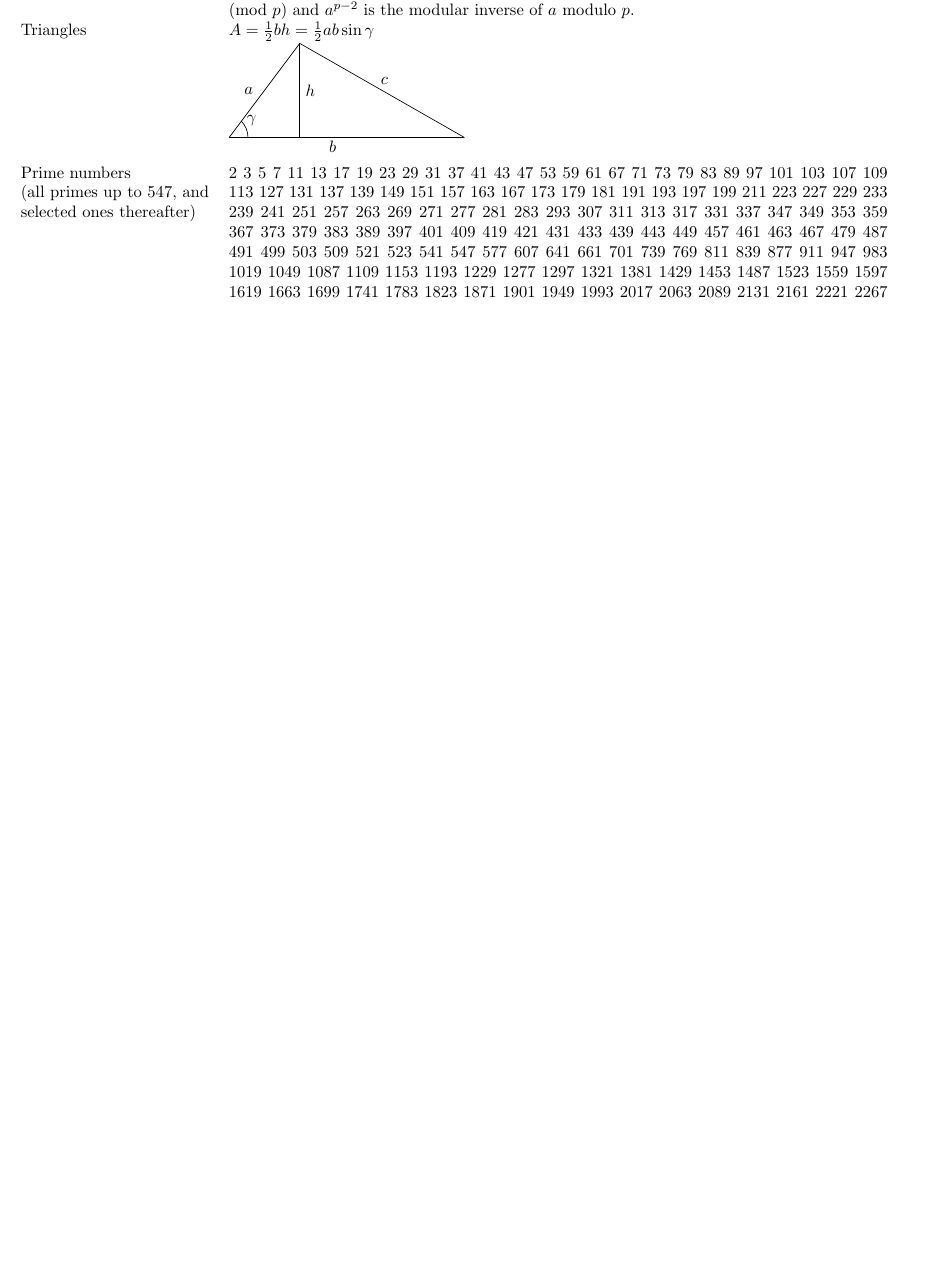
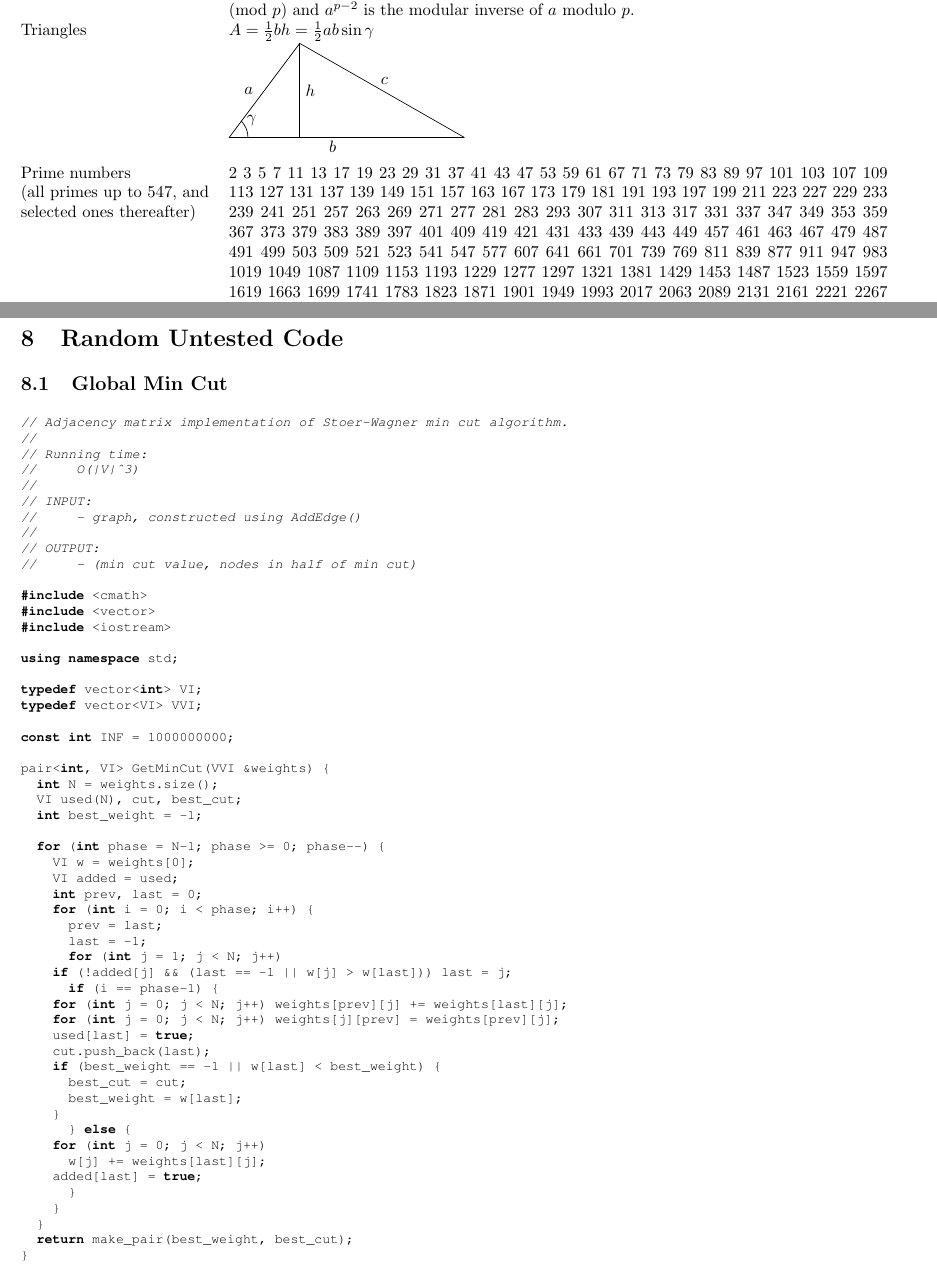
Before and after one commit to ProblemSolvingClub/psc, a LaTeX document (codebook2015/UofC_Notebook_2015.tex): part of page 18 of 18 before the commit and two parts of pages 18 and 19 of 21 after it, the two joined at a grey line, cut so that both start at the same text, the shorter picture padded with empty space. The pictures show the PDF file codebook2015/UofC_Notebook_2015.pdf that the author committed with the source.

Commit message:
codebook2015 added random untested algorithms

```diff
--- a/codebook2015/UofC_Notebook_2015.tex
+++ b/codebook2015/UofC_Notebook_2015.tex
@@ -150,6 +151,21 @@ double area(vector<PX> const& P) {
 	for (int i = 0; i < P.size(); i++)
 		a += cp(P[i], P[(i+1)%P.size()]);
 	return 0.5 * fabs(a);
+}
+\end{lstlisting}
+\rx{Centroid of polygon (including concave)}
+\begin{lstlisting}
+// points must be in CW or CCW order
+PX centroid(vector<PX> const& P) {
+	PX c;
+	double scale = 0.0;
+	for (int i = 0; i < P.size(); i++) {
+		int j = (i+1) % P.size();
+		double x = cp(P[i], P[j]);
+		c += (P[i] + P[j]) * x;
+		scale += 3.0 * x;
+	}
+	return c / scale;
 }
 \end{lstlisting}
 \rx{Check if point is within convex polygon}
@@ -1824,3 +1840,71 @@ Prime numbers
 (all primes up to 547, and selected ones thereafter)&2 3 5 7 11 13 17 19 23 29 31 37 41 43 47 53 59 61 67 71 73 79 83 89 97 101 103 107 109 113 127 131 137 139 149 151 157 163 167 173 179 181 191 193 197 199 211 223 227 229 233 239 241 251 257 263 269 271 277 281 283 293 307 311 313 317 331 337 347 349 353 359 367 373 379 383 389 397 401 409 419 421 431 433 439 443 449 457 461 463 467 479 487 491 499 503 509 521 523 541 547 577 607 641 661 701 739 769 811 839 877 911 947 983 1019 1049 1087 1109 1153 1193 1229 1277 1297 1321 1381 1429 1453 1487 1523 1559 1597 1619 1663 1699 1741 1783 1823 1871 1901 1949 1993 2017 2063 2089 2131 2161 2221 2267 2293 2339 2371 2393 2437 2473 2539 2579 2621 2663 2689 2713 2749 2791 2833 2861 2909 2957 3001 3041 3083 3137 3187 3221 3259 3313 3343 3373 3433 3467 3517 3541 3581 3617 3659 3697 3733 3779 3823 3863 3911 3931 4001 4021 4073 4111 4153 4211 4241 4271 4327 4363 4421 4457 4507 4547 4591 4639 4663 4721 4759 4799 4861 4909 4943 4973 5009 5051 5099 5147 5189 5233 5281 5333 5393 5419 5449 5501 5527 5573 5641 5659 5701 5743 5801 5839 5861 5897 5953 6029 6067 6101 6143 6199 6229 6271 6311 6343 6373 6427 6481 6551 6577 6637 6679 6709 6763 6803 6841 6883 6947 6971 7001 7043 7109 7159 7211 7243 7307 7349 7417 7477 7507 7541 7573 7603 7649 7691 7727 7789 7841 7879 13763 19213 59263 77339 117757 160997 287059 880247 2911561 4729819 9267707 9645917 11846141 23724047 39705719 48266341 473283821 654443183 793609931 997244057 8109530161 8556038527 8786201093 9349430521 70635580657 73695102059 79852211099 97982641721 219037536857 273750123551 356369453281 609592207993 2119196502847 3327101349167 4507255137769 7944521201081 39754306037983 54962747021723 60186673819997 98596209151961
 \end{tabular}
 
+\clearpage
+
+\section{Random Untested Code}
+
+\subsection{Global Min Cut}
+
+\begin{lstlisting}
+// Adjacency matrix implementation of Stoer-Wagner min cut algorithm.
+//
+// Running time:
+//     O(|V|^3)
+//
+// INPUT:
+//     - graph, constructed using AddEdge()
+//
+// OUTPUT:
+//     - (min cut value, nodes in half of min cut)
+
+#include <cmath>
+#include <vector>
+#include <iostream>
+
+using namespace std;
+
+typedef vector<int> VI;
+typedef vector<VI> VVI;
+
+const int INF = 1000000000;
+
+pair<int, VI> GetMinCut(VVI &weights) {
+  int N = weights.size();
+  VI used(N), cut, best_cut;
+  int best_weight = -1;
+
+  for (int phase = N-1; phase >= 0; phase--) {
+    VI w = weights[0];
+    VI added = used;
+    int prev, last = 0;
+    for (int i = 0; i < phase; i++) {
+      prev = last;
+      last = -1;
+      for (int j = 1; j < N; j++)
+	if (!added[j] && (last == -1 || w[j] > w[last])) last = j;
+      if (i == phase-1) {
+	for (int j = 0; j < N; j++) weights[prev][j] += weights[last][j];
+	for (int j = 0; j < N; j++) weights[j][prev] = weights[prev][j];
+	used[last] = true;
+	cut.push_back(last);
+	if (best_weight == -1 || w[last] < best_weight) {
+	  best_cut = cut;
+	  best_weight = w[last];
+	}
+      } else {
+	for (int j = 0; j < N; j++)
+	  w[j] += weights[last][j];
+	added[last] = true;
+      }
+    }
+  }
+  return make_pair(best_weight, best_cut);
+}
+\end{lstlisting}
+
+\clearpage
+\subsection{Modular Linear Equations}
+
+\begin{tabular}{@{}p{9cm}p{9cm}@{}}
+\begin{lstlisting}
@@ -1826,0 +1920,20 @@ Prime numbers
+using namespace std;
+
+typedef vector<int> VI;
+typedef pair<int,int> PII;
+
+// return a % b (positive value)
+int mod(int a, int b) {
+  return ((a%b)+b)%b;
+}
+
+// computes gcd(a,b)
+int gcd(int a, int b) {
+  int tmp;
+  while(b){a%=b; tmp=a; a=b; b=tmp;}
+  return a;
+}
+
+// computes lcm(a,b)
+int lcm(int a, int b) {
+  return a/gcd(a,b)*b;
@@ -1826,0 +1945,22 @@ Prime numbers
+  int xx = y = 0;
+  int yy = x = 1;
+  while (b) {
+    int q = a/b;
+    int t = b; b = a%b; a = t;
+    t = xx; xx = x-q*xx; x = t;
+    t = yy; yy = y-q*yy; y = t;
+  }
+  return a;
+}
+
+// finds all solutions to ax = b (mod n)
+VI modular_linear_equation_solver(int a, int b, int n) {
+  int x, y;
+  VI solutions;
+  int d = extended_euclid(a, n, x, y);
+  if (!(b%d)) {
+    x = mod (x*(b/d), n);
+    for (int i = 0; i < d; i++)
+      solutions.push_back(mod(x + i*(n/d), n));
+  }
+  return solutions;
@@ -1826,0 +1972,21 @@ Prime numbers
+  int x, y;
+  int d = extended_euclid(a, n, x, y);
+  if (d > 1) return -1;
+  return mod(x,n);
+}
+\end{lstlisting}
+&
+\begin{lstlisting}
+// Chinese remainder theorem (special case): find z such
+// that z % x = a, z % y = b. Here, z is unique modulo
+// M = lcm(x,y).
+// Return (z,M).  On failure, M = -1.
+PII chinese_remainder_theorem(int x, int a, int y, int b) {
+  int s, t;
+  int d = extended_euclid(x, y, s, t);
+  if (a%d != b%d) return make_pair(0, -1);
+  return make_pair(mod(s*b*x+t*a*y,x*y)/d, x*y/d);
+}
+
+// Chinese remainder theorem: find z such that
+// z % x[i] = a[i] for all i. Note that the solution is
@@ -1826,0 +1998,21 @@ Prime numbers
+  for (int i = 1; i < x.size(); i++) {
+    ret = chinese_remainder_theorem(ret.second,
+		ret.first, x[i], a[i]);
+    if (ret.second == -1) break;
+  }
+  return ret;
+}
+
+// computes x and y such that ax + by = c;
+// on failure, x = y =-1
+void linear_diophantine(int a, int b, int c,
+                        int &x, int &y) {
+  int d = gcd(a,b);
+  if (c%d) {
+    x = y = -1;
+  } else {
+    x = c/d * mod_inverse(a/d, b/d);
+    y = (c-a*x)/b;
+  }
+}
+\end{lstlisting}
@@ -1826,0 +2024 @@ Prime numbers
+\begin{lstlisting}
@@ -1826,0 +2029 @@ Prime numbers
+// Running time: O(n^3)
@@ -1826,0 +2040,5 @@ Prime numbers
+using namespace std;
+
+const double EPSILON = 1e-10;
+
+typedef double T;
@@ -1827 +2049,23 @@ Prime numbers
+  int n = a.size();
+  int m = a[0].size();
+  int r = 0;
+  for (int c = 0; c < m && r < n; c++) {
+    int j = r;
+    for (int i = r+1; i < n; i++)
+      if (fabs(a[i][c]) > fabs(a[j][c])) j = i;
+    if (fabs(a[j][c]) < EPSILON) continue;
+    swap(a[j], a[r]);
+
+    T s = 1.0 / a[r][c];
+    for (int j = 0; j < m; j++) a[r][j] *= s;
+    for (int i = 0; i < n; i++) if (i != r) {
+      T t = a[i][c];
+      for (int j = 0; j < m; j++) a[i][j] -= t * a[r][j];
+    }
+    r++;
+  }
+  return r;
+}
+\end{lstlisting}
+
 \end{document}
```
Also changed, not shown: codebook2015/UofC_Notebook_2015.pdf, codebook2015/UofC_Notebook_2015.tex (48 more changed lines).
